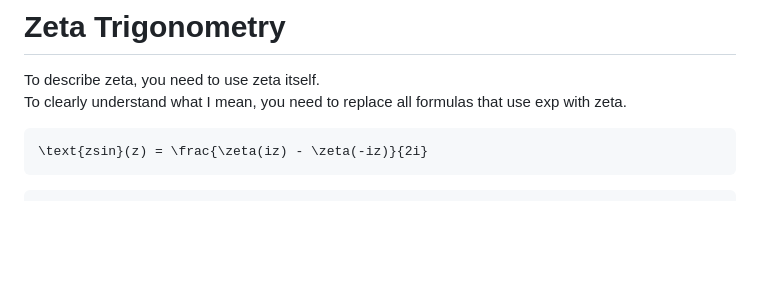
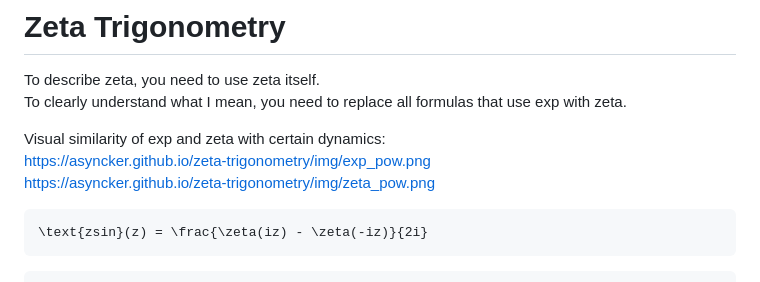
Before and after one commit to asyncker/zeta-trigonometry, a Markdown page: README.md, the part around the change. GitHub-like rendering; blank space fills up the shorter version.

Commit message:
feat: add visual proof exp and zeta identity

````diff
--- a/README.md
+++ b/README.md
@@ -2,6 +2,10 @@
 
 To describe zeta, you need to use zeta itself. <br />
 To clearly understand what I mean, you need to replace all formulas that use exp with zeta.
+
+Visual similarity of exp and zeta with certain dynamics:<br />
+https://asyncker.github.io/zeta-trigonometry/img/exp_pow.png <br />
+https://asyncker.github.io/zeta-trigonometry/img/zeta_pow.png <br />
 
 ```math
 \text{zsin}(z) = \frac{\zeta(iz) - \zeta(-iz)}{2i}
````
